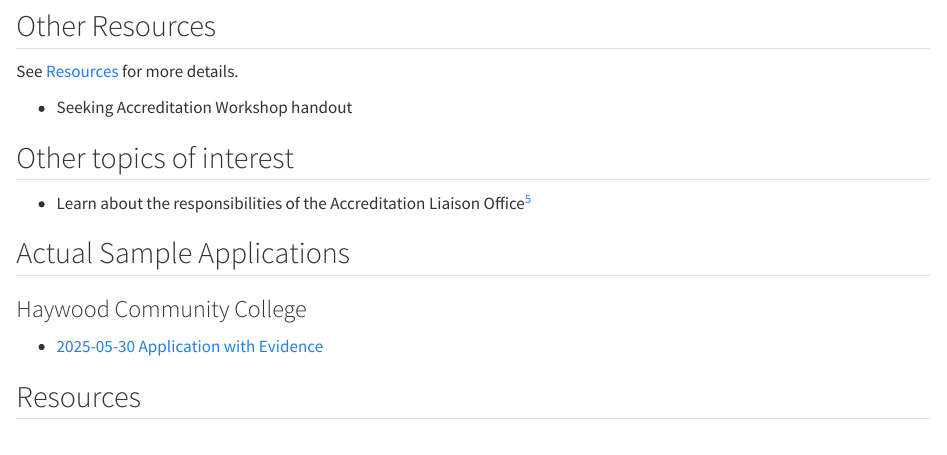
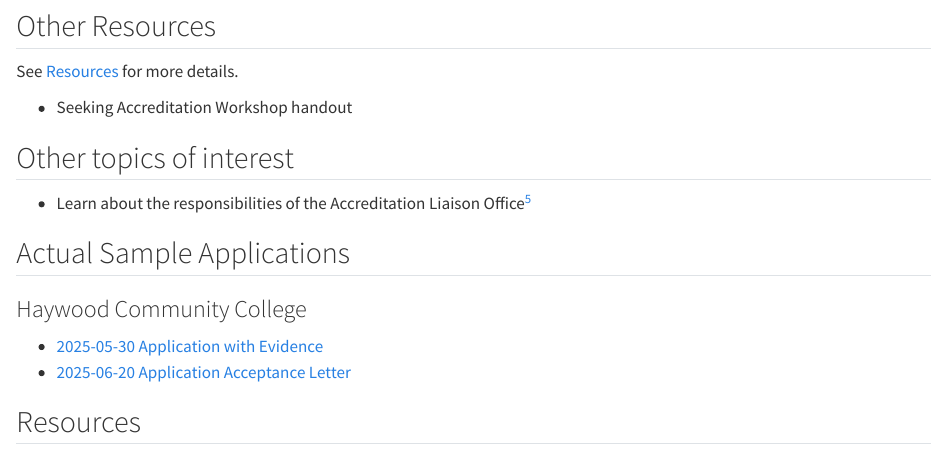
Before and after one commit to Haywood-Community-College-IERG/hlc, a Quarto document (steps/2_hlc_application.qmd): the page in a window 1100 px wide, from 6460 px down. Rendered offline with R 4.5, knitr and Pandoc in place of Quarto, with nearby package versions.

Commit message:
Added HCC acceptance letter to application samples section.

```diff
--- a/steps/2_hlc_application.qmd
+++ b/steps/2_hlc_application.qmd
@@ -337,6 +337,7 @@ See [Resources](..\resources.qmd) for more details.
 ### Haywood Community College
 
 - [2025-05-30 Application with Evidence](documents/2025-05-30 HCC - Haywood CC Application with Evidence.pdf)
+- [2025-06-20 Application Acceptance Letter](documents/2025-06-20 HLC - Application Acceptance Letter.pdf)
 
 ## Resources
 
```
Also changed, not shown: documents/2025-06-20 HLC - Application Acceptance Letter.pdf (added).
